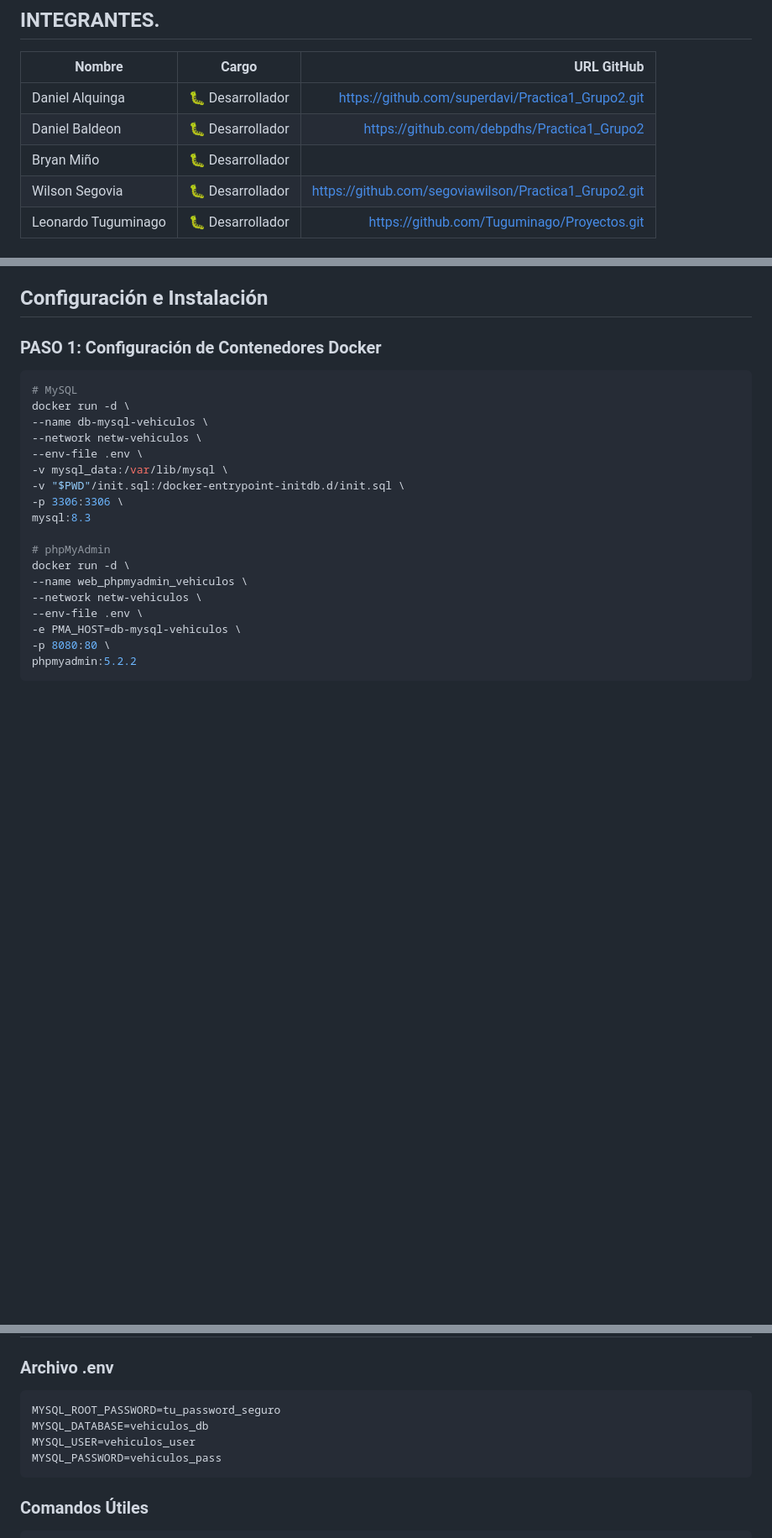
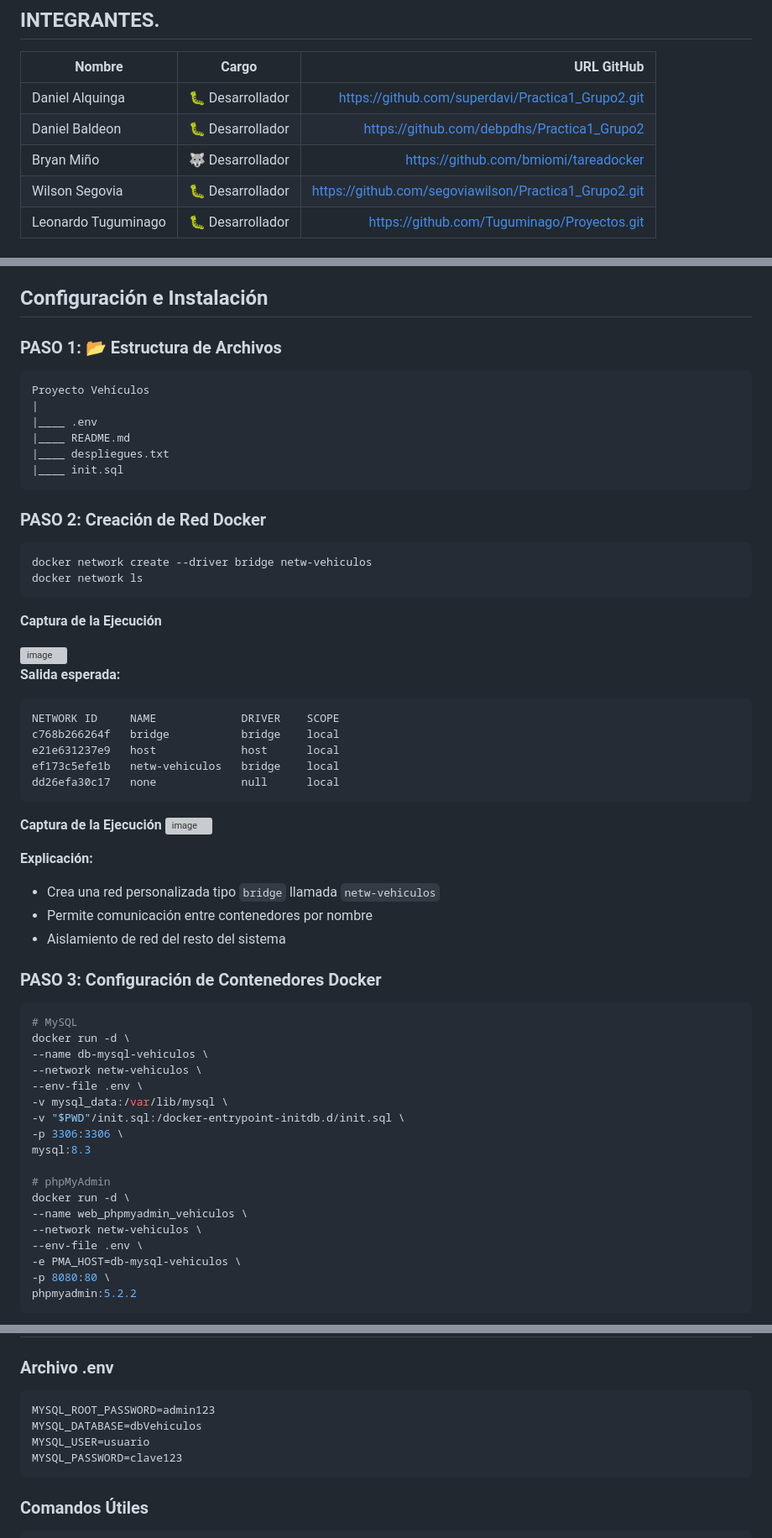
Before and after one commit to debpdhs/Practica1_Grupo2, a Markdown page: README.md, 3 parts joined by grey strips. Shown: that part at 84% size. Drawn GitHub-style; blank space fills up the shorter version; grey boxes are pictures that could not be loaded.

````diff
--- a/README.md
+++ b/README.md
@@ -3,7 +3,7 @@
 |---|:---:|---:|
 | Daniel Alquinga | 🐛 Desarrollador | https://github.com/superdavi/Practica1_Grupo2.git |
 | Daniel Baldeon | 🐛 Desarrollador | https://github.com/debpdhs/Practica1_Grupo2 |
-| Bryan Miño | 🐛 Desarrollador | |
+| Bryan Miño | 🐺 Desarrollador |https://github.com/bmiomi/tareadocker |
 | Wilson Segovia | 🐛 Desarrollador | https://github.com/segoviawilson/Practica1_Grupo2.git|
 | Leonardo Tuguminago | 🐛 Desarrollador | https://github.com/Tuguminago/Proyectos.git |
 
@@ -19,7 +19,42 @@ Este proyecto implementa un sistema de gestión de vehículos utilizando Docker,
 
 ## Configuración e Instalación
 
-### PASO 1: Configuración de Contenedores Docker
+### PASO 1: 📂 Estructura de Archivos
+
+    Proyecto Vehículos
+    |
+    |____ .env
+    |____ README.md
+    |____ despliegues.txt
+    |____ init.sql
+
+### PASO 2: Creación de Red Docker
+
+```bash
+docker network create --driver bridge netw-vehiculos
+docker network ls
+```
+**Captura de la Ejecución**
+
+<img width="886" height="213" alt="image" src="https://github.com/user-attachments/assets/08eda610-37bd-415f-aed4-d355f445a46b" />
+
+**Salida esperada:**
+```
+NETWORK ID     NAME             DRIVER    SCOPE
+c768b266264f   bridge           bridge    local
+e21e631237e9   host             host      local
+ef173c5efe1b   netw-vehiculos   bridge    local
+dd26efa30c17   none             null      local
+```
+**Captura de la Ejecución**
+<img width="886" height="213" alt="image" src="https://github.com/user-attachments/assets/91472fb3-f8d7-495c-b728-c12773b8fc36" />
+
+**Explicación:**
+- Crea una red personalizada tipo `bridge` llamada `netw-vehiculos`
+- Permite comunicación entre contenedores por nombre
+- Aislamiento de red del resto del sistema
+
+### PASO 3: Configuración de Contenedores Docker
 
 ```bash
 # MySQL
@@ -170,10 +138,10 @@ Pull complete
 
 ### Archivo .env
 ```env
-MYSQL_ROOT_PASSWORD=tu_password_seguro
-MYSQL_DATABASE=vehiculos_db
-MYSQL_USER=vehiculos_user
-MYSQL_PASSWORD=vehiculos_pass
+MYSQL_ROOT_PASSWORD=admin123
+MYSQL_DATABASE=dbVehiculos
+MYSQL_USER=usuario
+MYSQL_PASSWORD=clave123
 ```
 
 ### Comandos Útiles
````
Also changed, not shown: other parts of README.md (+1 -79 lines).
